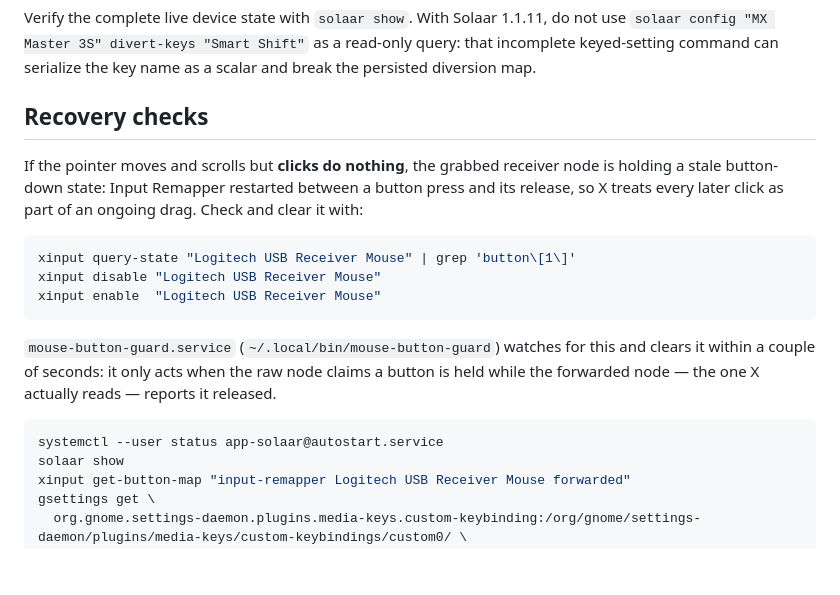
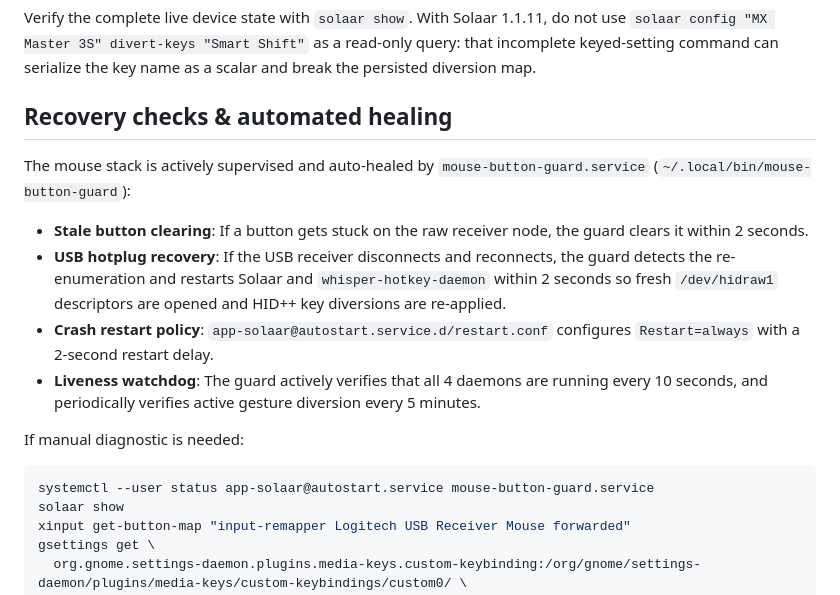
Before and after one commit to Mizzlr/whisper-typer, a Markdown page: docs/SOLAAR_MOUSE_SETUP.md, the part around the change. GitHub-like rendering; blank space fills up the shorter version.

````diff
--- a/docs/SOLAAR_MOUSE_SETUP.md
+++ b/docs/SOLAAR_MOUSE_SETUP.md
@@ -131,26 +131,19 @@ Verify the complete live device state with `solaar show`. With Solaar
 as a read-only query: that incomplete keyed-setting command can serialize the
 key name as a scalar and break the persisted diversion map.
 
-## Recovery checks
+## Recovery checks & automated healing
 
-If the pointer moves and scrolls but **clicks do nothing**, the grabbed
-receiver node is holding a stale button-down state: Input Remapper restarted
-between a button press and its release, so X treats every later click as part
-of an ongoing drag. Check and clear it with:
+The mouse stack is actively supervised and auto-healed by `mouse-button-guard.service`
+(`~/.local/bin/mouse-button-guard`):
+- **Stale button clearing**: If a button gets stuck on the raw receiver node, the guard clears it within 2 seconds.
+- **USB hotplug recovery**: If the USB receiver disconnects and reconnects, the guard detects the re-enumeration and restarts Solaar and `whisper-hotkey-daemon` within 2 seconds so fresh `/dev/hidraw1` descriptors are opened and HID++ key diversions are re-applied.
+- **Crash restart policy**: `app-solaar@autostart.service.d/restart.conf` configures `Restart=always` with a 2-second restart delay.
+- **Liveness watchdog**: The guard actively verifies that all 4 daemons are running every 10 seconds, and periodically verifies active gesture diversion every 5 minutes.
+
+If manual diagnostic is needed:
 
 ```bash
-xinput query-state "Logitech USB Receiver Mouse" | grep 'button\[1\]'
-xinput disable "Logitech USB Receiver Mouse"
-xinput enable  "Logitech USB Receiver Mouse"
-```
-
-`mouse-button-guard.service` (`~/.local/bin/mouse-button-guard`) watches for
-this and clears it within a couple of seconds: it only acts when the raw node
-claims a button is held while the forwarded node — the one X actually reads —
-reports it released.
-
-```bash
-systemctl --user status app-solaar@autostart.service
+systemctl --user status app-solaar@autostart.service mouse-button-guard.service
 solaar show
 xinput get-button-map "input-remapper Logitech USB Receiver Mouse forwarded"
 gsettings get \
````
Also changed, not shown: docs/MOUSE_INPUT_STACK.md (+17 -0 lines).
